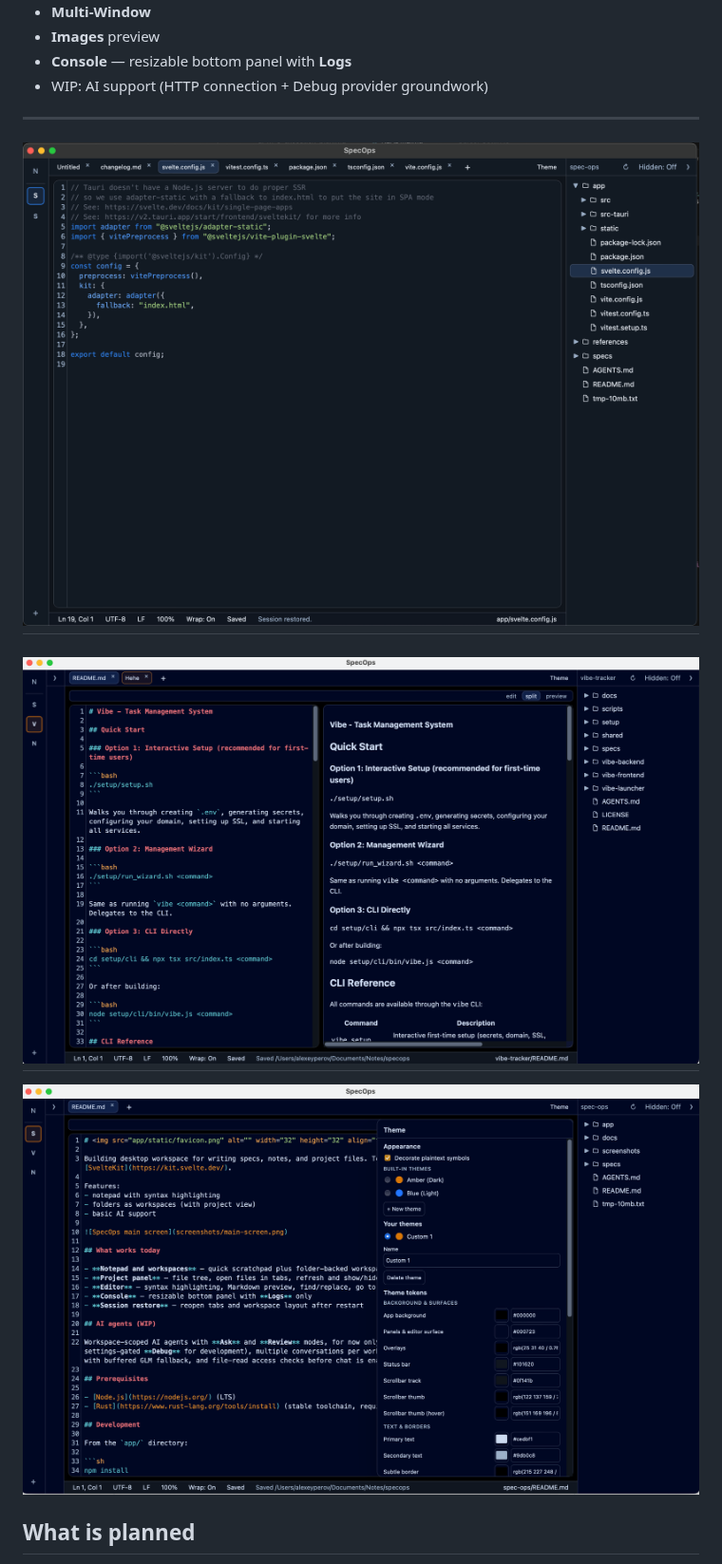
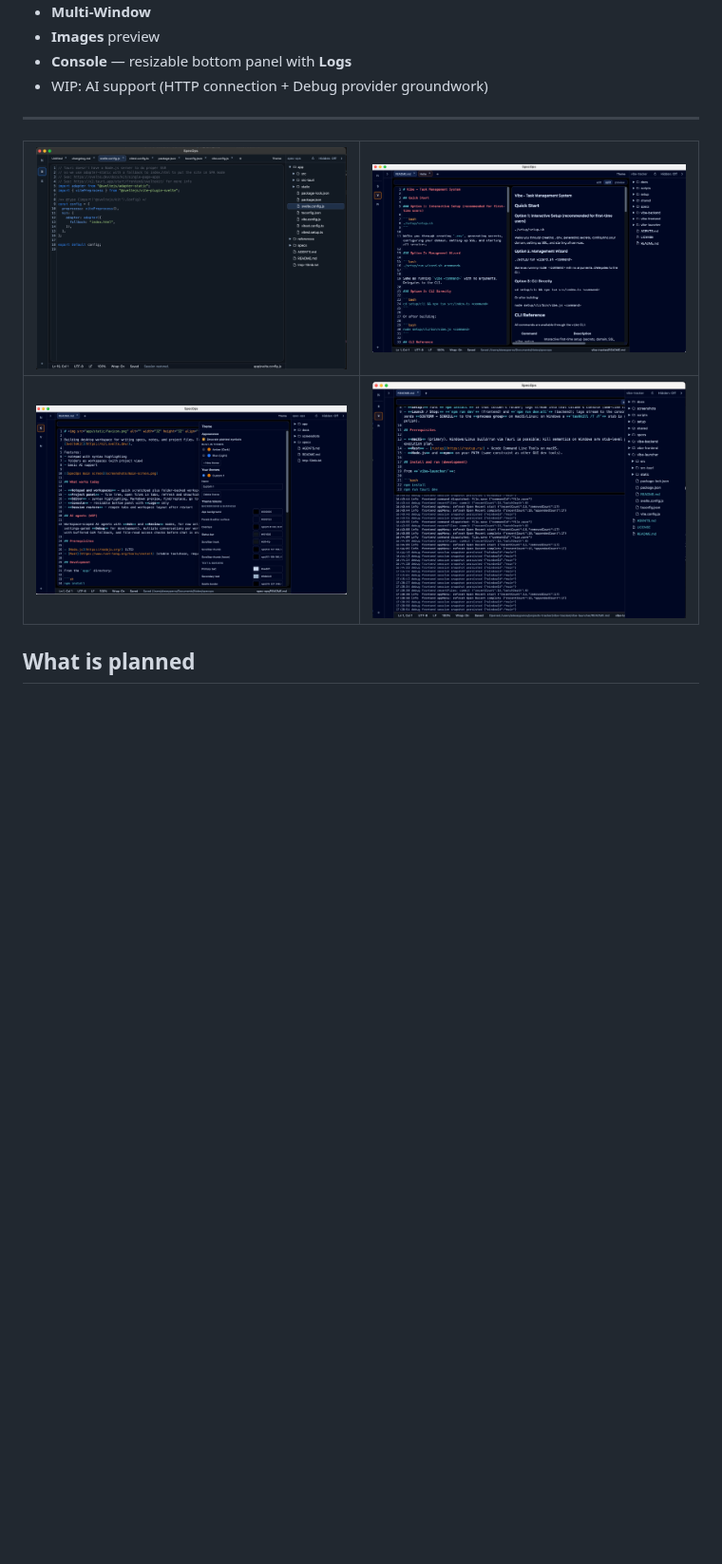
Before and after one commit to AlexeyPerov/SpecOps, a Markdown page: README.md, the part around the change. Shown at 95% size. Drawn GitHub-style; pictures changed too: screenshots/main-screen-logs.png (added); blank space fills up the shorter version.

```diff
--- a/README.md
+++ b/README.md
@@ -15,11 +15,11 @@ Building text and markdown files editor with support of workspace AI. Tech: [Tau
 - WIP: AI support (HTTP connection + Debug provider groundwork)
 
 ---
-![SpecOps main screen](screenshots/main-screen.png)
----
-![SpecOps main screen](screenshots/main-screen-split-view.png)
----
-![SpecOps main screen](screenshots/main-screen-themes.png)
+
+| ![SpecOps main screen](screenshots/main-screen.png) | ![SpecOps main screen](screenshots/main-screen-split-view.png)|
+|------------------------------------------|-------------------------------------------------|
+| ![SpecOps main screen](screenshots/main-screen-themes.png) | ![SpecOps main screen](screenshots/main-screen-logs.png) |
+
 
 ## What is planned
 
```
